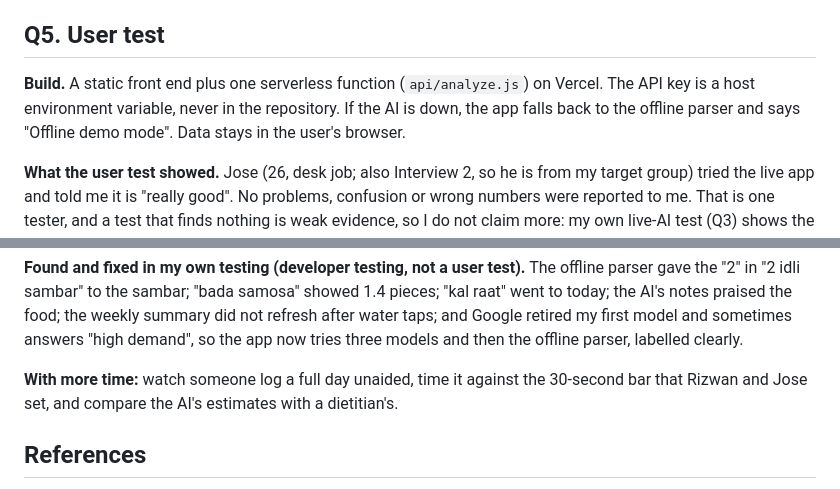
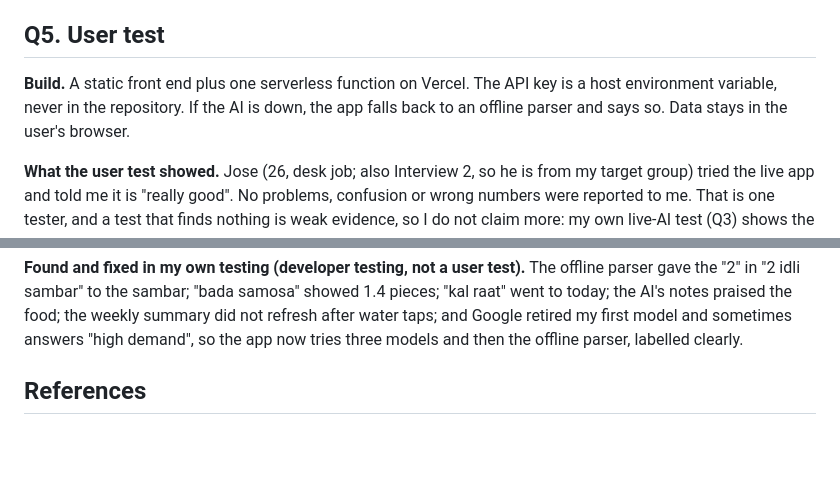
Before and after one commit to prathamesh120704-png/thali-talk, a Markdown page: REPORT.md, 2 parts joined by grey strips. Rendered like a GitHub page; blank space fills up the shorter version.

Commit message:
Report: trim for word limit
Co-Authored-By: Claude Sonnet 5.5 <noreply@anthropic.com>

```diff
--- a/REPORT.md
+++ b/REPORT.md
@@ -157,7 +157,7 @@ Of the class's concerns, D02, D03, D04, D05 and D10 mostly disappear by choosing
 
 ## Q5. User test
 
-**Build.** A static front end plus one serverless function (`api/analyze.js`) on Vercel. The API key is a host environment variable, never in the repository. If the AI is down, the app falls back to the offline parser and says "Offline demo mode". Data stays in the user's browser.
+**Build.** A static front end plus one serverless function on Vercel. The API key is a host environment variable, never in the repository. If the AI is down, the app falls back to an offline parser and says so. Data stays in the user's browser.
 
 **What the user test showed.** Jose (26, desk job; also Interview 2, so he is from my target group) tried the live app and told me it is "really good". No problems, confusion or wrong numbers were reported to me. That is one tester, and a test that finds nothing is weak evidence, so I do not claim more: my own live-AI test (Q3) shows the app is not free of problems.
 
@@ -172,7 +172,6 @@ This shows the features work, not that people find them easy. It does not replac
 
 **Found and fixed in my own testing (developer testing, not a user test).** The offline parser gave the "2" in "2 idli sambar" to the sambar; "bada samosa" showed 1.4 pieces; "kal raat" went to today; the AI's notes praised the food; the weekly summary did not refresh after water taps; and Google retired my first model and sometimes answers "high demand", so the app now tries three models and then the offline parser, labelled clearly.
 
-**With more time:** watch someone log a full day unaided, time it against the 30-second bar that Rizwan and Jose set, and compare the AI's estimates with a dietitian's.
 
 ## References
 
```
